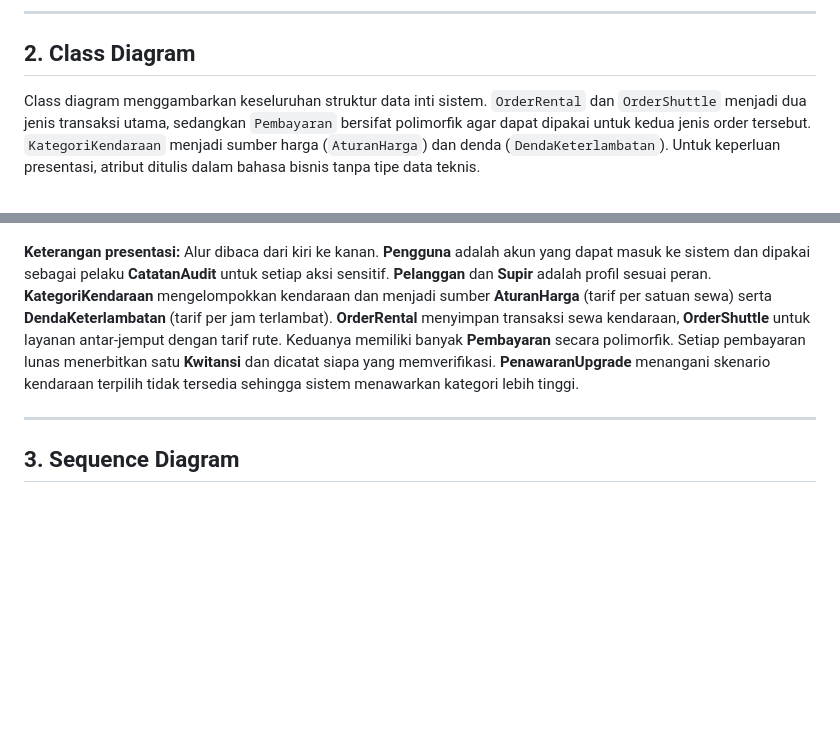
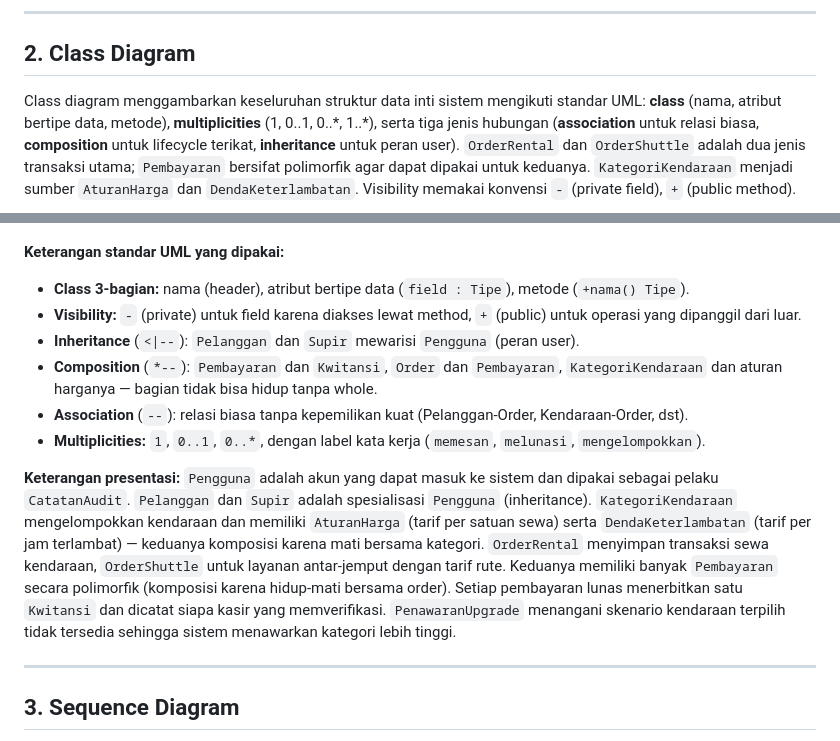
Before and after one commit to nabiilnuryassar/rent-car, a Markdown page: docs/UML_MERMAID.md, 2 parts joined by grey strips. GitHub-like rendering; blank space fills up the shorter version.

Commit message:
docs: align class diagram with UML standard (visibility, types, methods, composition, inheritance)

````diff
--- a/docs/UML_MERMAID.md
+++ b/docs/UML_MERMAID.md
@@ -176,7 +176,7 @@ Bagian ini cocok dipakai untuk menjelaskan dashboard, laporan, audit, dan batasa
 
 ## 2. Class Diagram
 
-Class diagram menggambarkan keseluruhan struktur data inti sistem. `OrderRental` dan `OrderShuttle` menjadi dua jenis transaksi utama, sedangkan `Pembayaran` bersifat polimorfik agar dapat dipakai untuk kedua jenis order tersebut. `KategoriKendaraan` menjadi sumber harga (`AturanHarga`) dan denda (`DendaKeterlambatan`). Untuk keperluan presentasi, atribut ditulis dalam bahasa bisnis tanpa tipe data teknis.
+Class diagram menggambarkan keseluruhan struktur data inti sistem mengikuti standar UML: **class** (nama, atribut bertipe data, metode), **multiplicities** (1, 0..1, 0..\*, 1..\*), serta tiga jenis hubungan (**association** untuk relasi biasa, **composition** untuk lifecycle terikat, **inheritance** untuk peran user). `OrderRental` dan `OrderShuttle` adalah dua jenis transaksi utama; `Pembayaran` bersifat polimorfik agar dapat dipakai untuk keduanya. `KategoriKendaraan` menjadi sumber `AturanHarga` dan `DendaKeterlambatan`. Visibility memakai konvensi `-` (private field), `+` (public method).
 
 ```mermaid
 classDiagram
@@ -333,7 +358,15 @@ classDiagram
 ```
 
+**Keterangan standar UML yang dipakai:**
+- **Class 3-bagian:** nama (header), atribut bertipe data (`field : Tipe`), metode (`+nama() Tipe`).
+- **Visibility:** `-` (private) untuk field karena diakses lewat method, `+` (public) untuk operasi yang dipanggil dari luar.
+- **Inheritance** (`<|--`): `Pelanggan` dan `Supir` mewarisi `Pengguna` (peran user).
+- **Composition** (`*--`): `Pembayaran` dan `Kwitansi`, `Order` dan `Pembayaran`, `KategoriKendaraan` dan aturan harganya — bagian tidak bisa hidup tanpa whole.
+- **Association** (`--`): relasi biasa tanpa kepemilikan kuat (Pelanggan-Order, Kendaraan-Order, dst).
+- **Multiplicities:** `1`, `0..1`, `0..*`, dengan label kata kerja (`memesan`, `melunasi`, `mengelompokkan`).
+
 **Keterangan presentasi:**
-Alur dibaca dari kiri ke kanan. **Pengguna** adalah akun yang dapat masuk ke sistem dan dipakai sebagai pelaku **CatatanAudit** untuk setiap aksi sensitif. **Pelanggan** dan **Supir** adalah profil sesuai peran. **KategoriKendaraan** mengelompokkan kendaraan dan menjadi sumber **AturanHarga** (tarif per satuan sewa) serta **DendaKeterlambatan** (tarif per jam terlambat). **OrderRental** menyimpan transaksi sewa kendaraan, **OrderShuttle** untuk layanan antar-jemput dengan tarif rute. Keduanya memiliki banyak **Pembayaran** secara polimorfik. Setiap pembayaran lunas menerbitkan satu **Kwitansi** dan dicatat siapa yang memverifikasi. **PenawaranUpgrade** menangani skenario kendaraan terpilih tidak tersedia sehingga sistem menawarkan kategori lebih tinggi.
+`Pengguna` adalah akun yang dapat masuk ke sistem dan dipakai sebagai pelaku `CatatanAudit`. `Pelanggan` dan `Supir` adalah spesialisasi `Pengguna` (inheritance). `KategoriKendaraan` mengelompokkan kendaraan dan memiliki `AturanHarga` (tarif per satuan sewa) serta `DendaKeterlambatan` (tarif per jam terlambat) — keduanya komposisi karena mati bersama kategori. `OrderRental` menyimpan transaksi sewa kendaraan, `OrderShuttle` untuk layanan antar-jemput dengan tarif rute. Keduanya memiliki banyak `Pembayaran` secara polimorfik (komposisi karena hidup-mati bersama order). Setiap pembayaran lunas menerbitkan satu `Kwitansi` dan dicatat siapa kasir yang memverifikasi. `PenawaranUpgrade` menangani skenario kendaraan terpilih tidak tersedia sehingga sistem menawarkan kategori lebih tinggi.
 
 ---
 
````
Also changed, not shown: other parts of docs/UML_MERMAID.md (+127 -102 lines).
